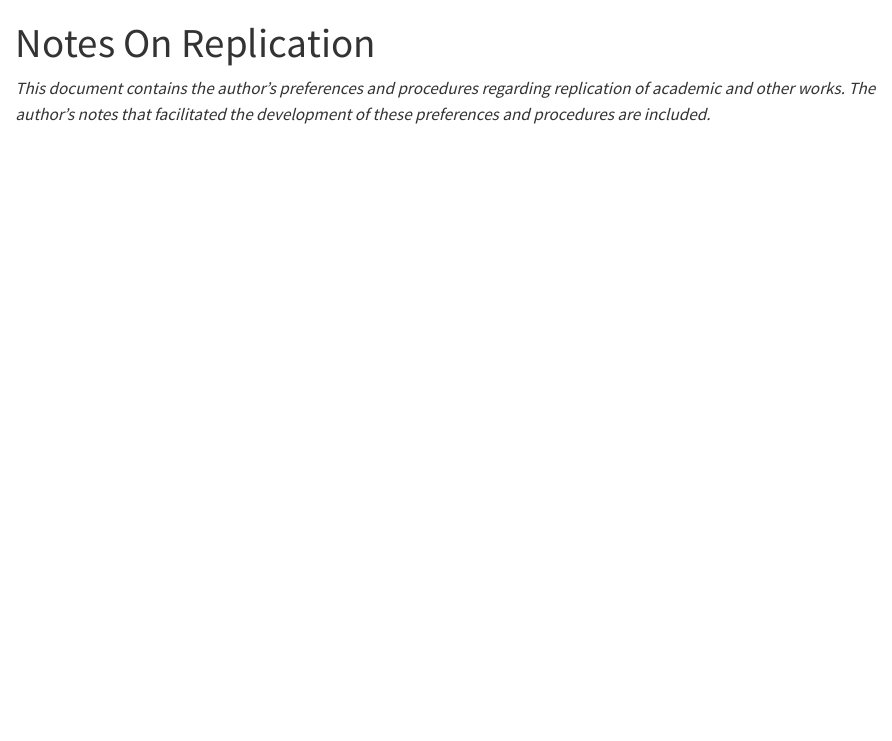
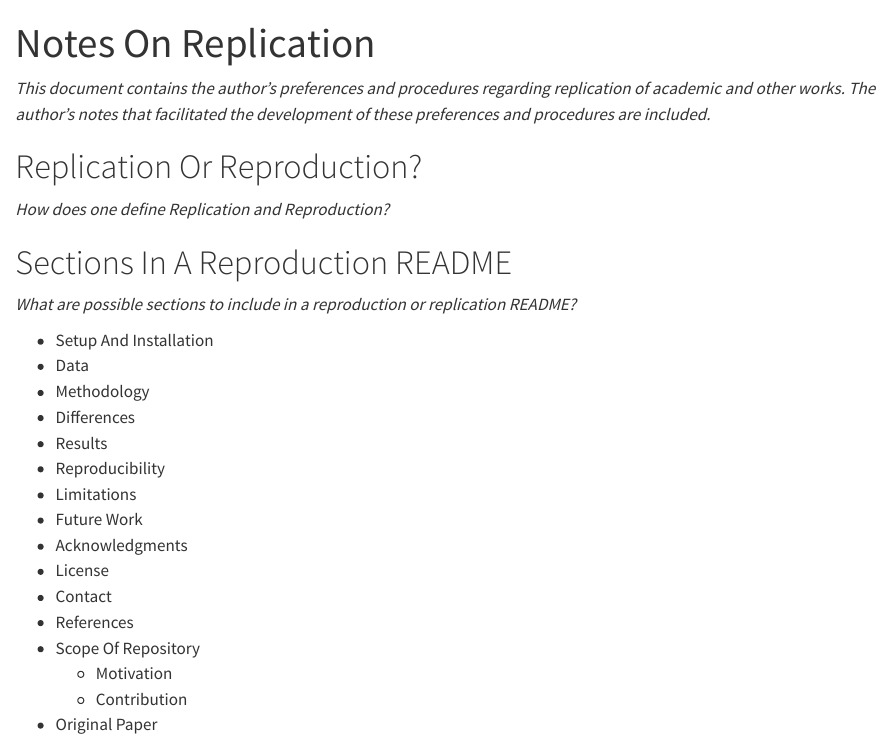
Before and after one commit to O957/O957, a Quarto document (decisions/reproducibility.qmd): the page in a window 1100 px wide, from its top. Rendered offline with R 4.5, knitr and Pandoc in place of Quarto, with nearby package versions; drawn as R Markdown's standard HTML page in place of the format the file asks for.

Commit message:
minor changes to replication and reproduction decision file

```diff
--- a/decisions/reproducibility.qmd
+++ b/decisions/reproducibility.qmd
@@ -4,3 +4,28 @@ format: gfm
 ---
 
 _This document contains the author's preferences and procedures regarding replication of academic and other works. The author's notes that facilitated the development of these preferences and procedures are included._
+
+# Replication Or Reproduction?
+
+_How does one define Replication and Reproduction?_
+
+# Sections In A Reproduction README
+
+_What are possible sections to include in a reproduction or replication README?_
+
+* Setup And Installation
+* Data
+* Methodology
+* Differences
+* Results
+* Reproducibility
+* Limitations
+* Future Work
+* Acknowledgments
+* License
+* Contact
+* References
+* Scope Of Repository
+  * Motivation
+  * Contribution
+* Original Paper
```
